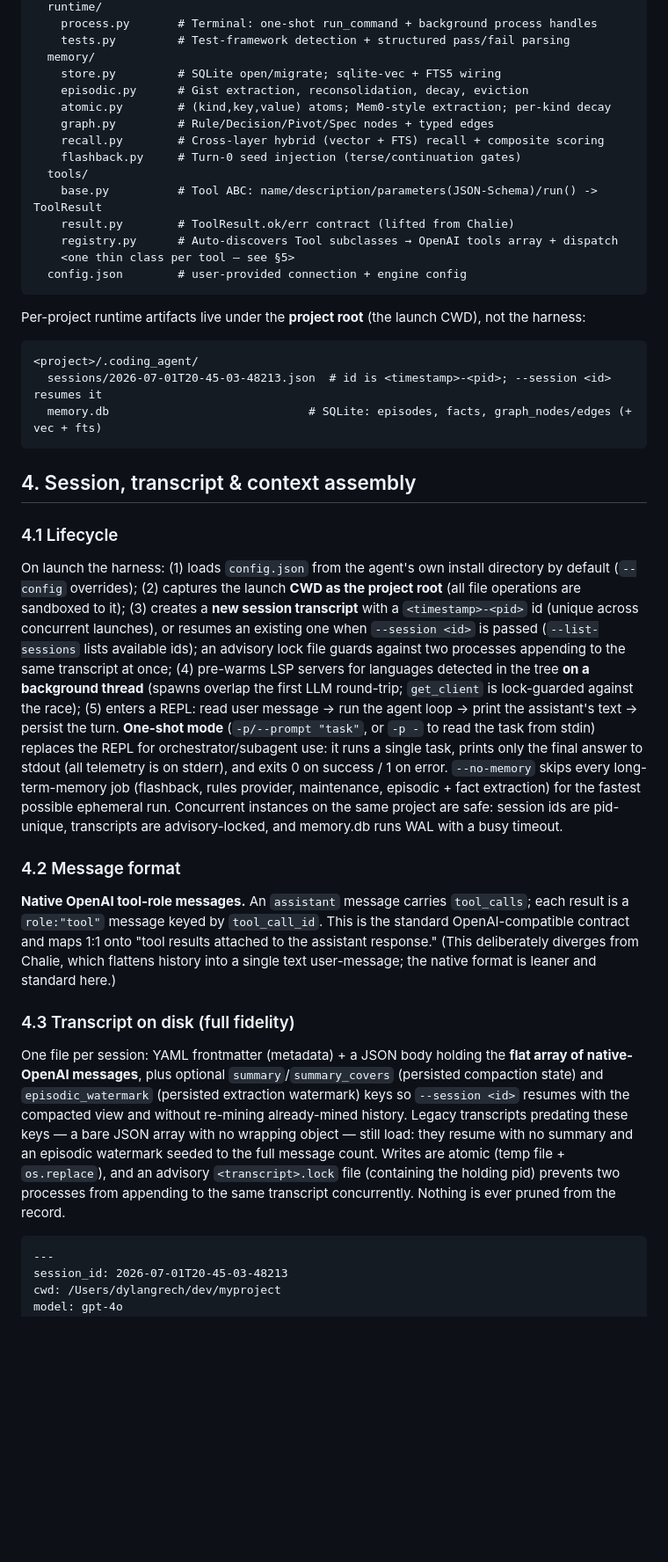
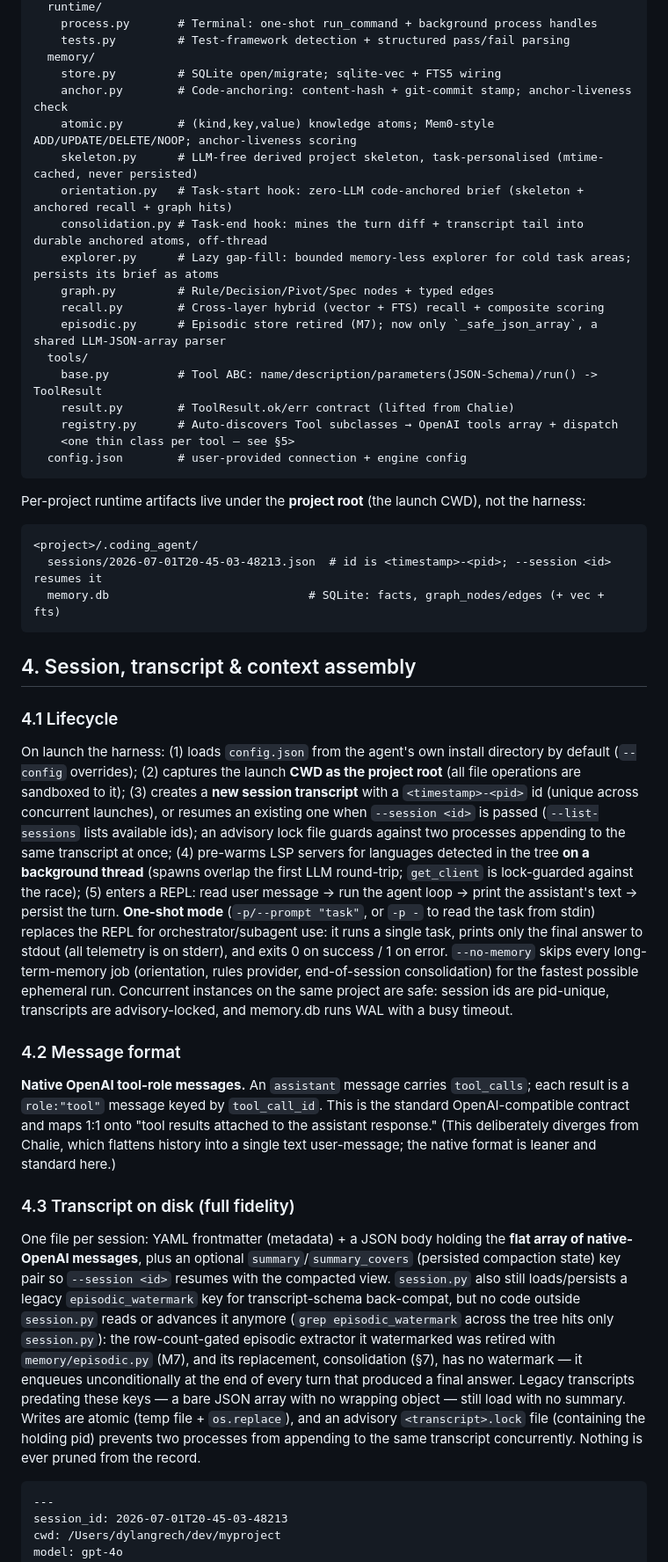
Before and after one commit to dylangrech92/frank, a Markdown page: DESIGN.md, the part around one of its changes. Shown at 88% size. Drawn GitHub-style; blank space fills up the shorter version.

````diff
--- a/DESIGN.md
+++ b/DESIGN.md
@@ -56,11 +56,15 @@ coding_agent/
     tests.py         # Test-framework detection + structured pass/fail parsing
   memory/
     store.py         # SQLite open/migrate; sqlite-vec + FTS5 wiring
-    episodic.py      # Gist extraction, reconsolidation, decay, eviction
-    atomic.py        # (kind,key,value) atoms; Mem0-style extraction; per-kind decay
+    anchor.py        # Code-anchoring: content-hash + git-commit stamp; anchor-liveness check
+    atomic.py        # (kind,key,value) knowledge atoms; Mem0-style ADD/UPDATE/DELETE/NOOP; anchor-liveness scoring
+    skeleton.py      # LLM-free derived project skeleton, task-personalised (mtime-cached, never persisted)
+    orientation.py   # Task-start hook: zero-LLM code-anchored brief (skeleton + anchored recall + graph hits)
+    consolidation.py # Task-end hook: mines the turn diff + transcript tail into durable anchored atoms, off-thread
+    explorer.py      # Lazy gap-fill: bounded memory-less explorer for cold task areas; persists its brief as atoms
     graph.py         # Rule/Decision/Pivot/Spec nodes + typed edges
     recall.py        # Cross-layer hybrid (vector + FTS) recall + composite scoring
-    flashback.py     # Turn-0 seed injection (terse/continuation gates)
+    episodic.py      # Episodic store retired (M7); now only `_safe_json_array`, a shared LLM-JSON-array parser
   tools/
     base.py          # Tool ABC: name/description/parameters(JSON-Schema)/run() -> ToolResult
     result.py        # ToolResult.ok/err contract (lifted from Chalie)
@@ -74,19 +78,19 @@ Per-project runtime artifacts live under the **project root** (the launch CWD),
 ```
 <project>/.coding_agent/
   sessions/2026-07-01T20-45-03-48213.json  # id is <timestamp>-<pid>; --session <id> resumes it
-  memory.db                             # SQLite: episodes, facts, graph_nodes/edges (+ vec + fts)
+  memory.db                             # SQLite: facts, graph_nodes/edges (+ vec + fts)
 ```
 
 ## 4. Session, transcript & context assembly
 
 ### 4.1 Lifecycle
-On launch the harness: (1) loads `config.json` from the agent's own install directory by default (`--config` overrides); (2) captures the launch **CWD as the project root** (all file operations are sandboxed to it); (3) creates a **new session transcript** with a `<timestamp>-<pid>` id (unique across concurrent launches), or resumes an existing one when `--session <id>` is passed (`--list-sessions` lists available ids); an advisory lock file guards against two processes appending to the same transcript at once; (4) pre-warms LSP servers for languages detected in the tree **on a background thread** (spawns overlap the first LLM round-trip; `get_client` is lock-guarded against the race); (5) enters a REPL: read user message → run the agent loop → print the assistant's text → persist the turn. **One-shot mode** (`-p/--prompt "task"`, or `-p -` to read the task from stdin) replaces the REPL for orchestrator/subagent use: it runs a single task, prints only the final answer to stdout (all telemetry is on stderr), and exits 0 on success / 1 on error. `--no-memory` skips every long-term-memory job (flashback, rules provider, maintenance, episodic + fact extraction) for the fastest possible ephemeral run. Concurrent instances on the same project are safe: session ids are pid-unique, transcripts are advisory-locked, and memory.db runs WAL with a busy timeout.
+On launch the harness: (1) loads `config.json` from the agent's own install directory by default (`--config` overrides); (2) captures the launch **CWD as the project root** (all file operations are sandboxed to it); (3) creates a **new session transcript** with a `<timestamp>-<pid>` id (unique across concurrent launches), or resumes an existing one when `--session <id>` is passed (`--list-sessions` lists available ids); an advisory lock file guards against two processes appending to the same transcript at once; (4) pre-warms LSP servers for languages detected in the tree **on a background thread** (spawns overlap the first LLM round-trip; `get_client` is lock-guarded against the race); (5) enters a REPL: read user message → run the agent loop → print the assistant's text → persist the turn. **One-shot mode** (`-p/--prompt "task"`, or `-p -` to read the task from stdin) replaces the REPL for orchestrator/subagent use: it runs a single task, prints only the final answer to stdout (all telemetry is on stderr), and exits 0 on success / 1 on error. `--no-memory` skips every long-term-memory job (orientation, rules provider, end-of-session consolidation) for the fastest possible ephemeral run. Concurrent instances on the same project are safe: session ids are pid-unique, transcripts are advisory-locked, and memory.db runs WAL with a busy timeout.
 
 ### 4.2 Message format
 **Native OpenAI tool-role messages.** An `assistant` message carries `tool_calls`; each result is a `role:"tool"` message keyed by `tool_call_id`. This is the standard OpenAI-compatible contract and maps 1:1 onto "tool results attached to the assistant response." (This deliberately diverges from Chalie, which flattens history into a single text user-message; the native format is leaner and standard here.)
 
 ### 4.3 Transcript on disk (full fidelity)
-One file per session: YAML frontmatter (metadata) + a JSON body holding the **flat array of native-OpenAI messages**, plus optional `summary`/`summary_covers` (persisted compaction state) and `episodic_watermark` (persisted extraction watermark) keys so `--session <id>` resumes with the compacted view and without re-mining already-mined history. Legacy transcripts predating these keys — a bare JSON array with no wrapping object — still load: they resume with no summary and an episodic watermark seeded to the full message count. Writes are atomic (temp file + `os.replace`), and an advisory `<transcript>.lock` file (containing the holding pid) prevents two processes from appending to the same transcript concurrently. Nothing is ever pruned from the record.
+One file per session: YAML frontmatter (metadata) + a JSON body holding the **flat array of native-OpenAI messages**, plus an optional `summary`/`summary_covers` (persisted compaction state) key pair so `--session <id>` resumes with the compacted view. `session.py` also still loads/persists a legacy `episodic_watermark` key for transcript-schema back-compat, but no code outside `session.py` reads or advances it anymore (`grep episodic_watermark` across the tree hits only `session.py`): the row-count-gated episodic extractor it watermarked was retired with `memory/episodic.py` (M7), and its replacement, consolidation (§7), has no watermark — it enqueues unconditionally at the end of every turn that produced a final answer. Legacy transcripts predating these keys — a bare JSON array with no wrapping object — still load with no summary. Writes are atomic (temp file + `os.replace`), and an advisory `<transcript>.lock` file (containing the holding pid) prevents two processes from appending to the same transcript concurrently. Nothing is ever pruned from the record.
 
 ```
 ---
````
Also changed, not shown: other parts of DESIGN.md (+22 -32 lines).
